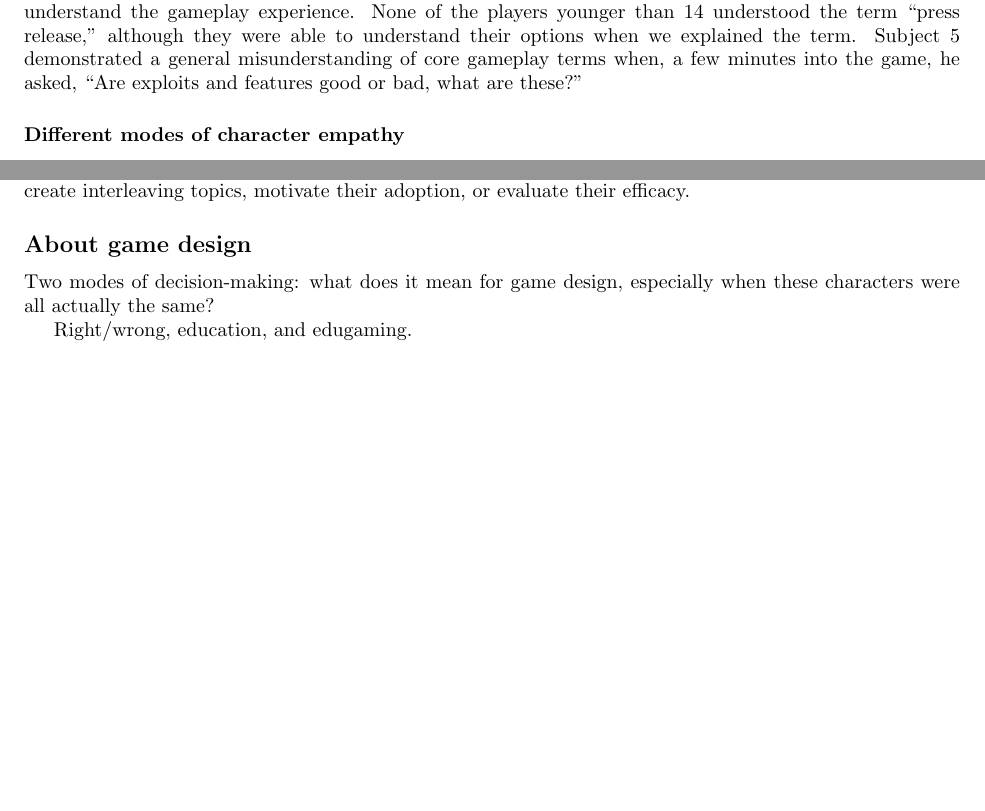
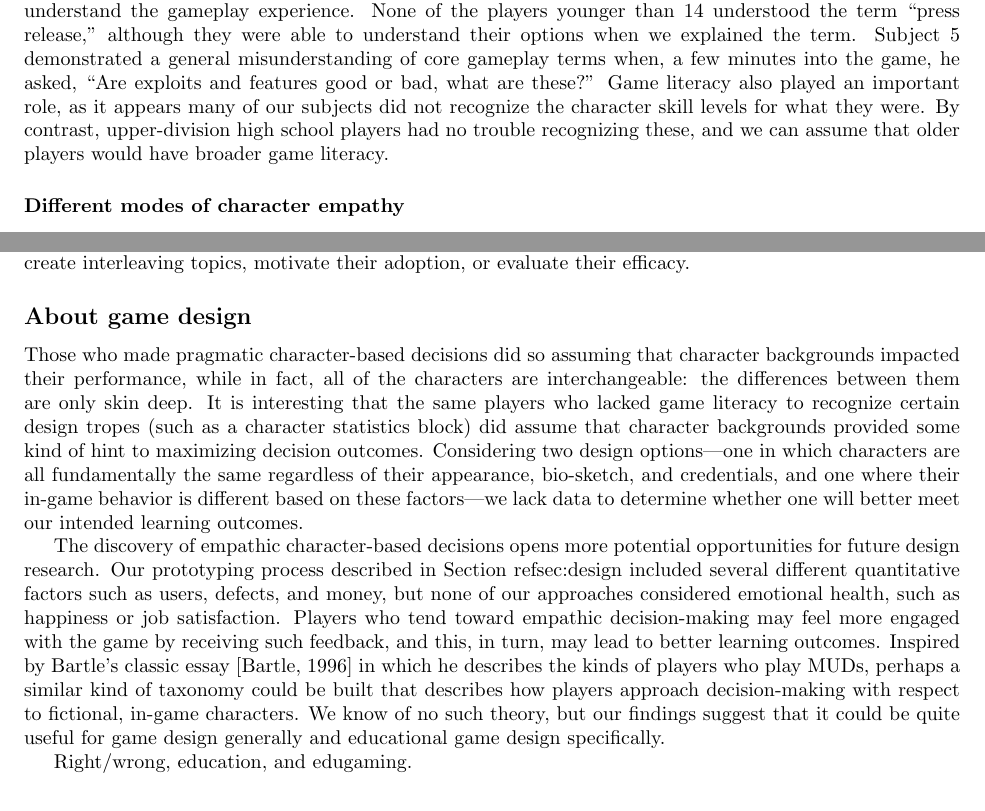
Before and after one commit to doctor-g/tr2, a LaTeX paper (tr2.tex): two parts of pages 6 and 8 of 21, joined at a grey line, cut so that both start at the same text, the shorter picture padded with empty space. Compiled offline with pdfLaTeX.

Commit message:
Start the 'about game design' section
Also, a few other bits were touched up.

```diff
--- a/tr2.tex
+++ b/tr2.tex
@@ -414,6 +418,10 @@ the term.
 Subject~5 demonstrated a general misunderstanding of core
 gameplay terms when, a few minutes into the game, he asked,
 ``Are exploits and features good or bad, what are these?''
+Game literacy also played an important role, as it appears many of
+our subjects did not recognize the character skill levels for what they were.
+By contrast, upper-division high school players had no trouble recognizing
+these, and we can assume that older players would have broader game literacy.
 
 
 \theme{Different modes of character empathy}
@@ -599,8 +607,33 @@ or evaluate their efficacy.
 
 \subsection*{About game design}
 
-Two modes of decision-making: what does it mean for game design,
-especially when these characters were all actually the same?
+Those who made pragmatic character-based decisions did so assuming
+that character backgrounds impacted their performance, while in fact,
+all of the characters are interchangeable: the differences between
+them are only skin deep.
+It is interesting that the same players who lacked game literacy to
+recognize certain design tropes (such as a character statistics block)
+did assume that character backgrounds provided some kind of hint to
+maximizing decision outcomes.
+Considering two design options---one in which characters are all fundamentally
+the same regardless of their appearance, bio-sketch, and credentials, and one where their in-game behavior is different based on these factors---we lack data
+to determine whether one will better meet our intended learning outcomes.
+
+The discovery of empathic character-based decisions opens more
+potential opportunities for future design research.
+Our prototyping process described in Section~ref{sec:design} included
+several different quantitative factors such as users, defects, and money,
+but none of our approaches considered emotional health, such as happiness
+or job satisfaction. Players who tend toward empathic decision-making
+may feel more engaged with the game by receiving such feedback, and this,
+in turn, may lead to better learning outcomes.
+Inspired by Bartle's classic essay~\citep{Bartle1996} in which he
+describes the kinds of players who play MUDs, perhaps a similar
+kind of taxonomy could be built that describes how players approach
+decision-making with respect to fictional, in-game characters.
+We know of no such theory, but our findings suggest that it could be
+quite useful for game design generally and educational game design
+specifically.
 
 
 Right/wrong, education, and edugaming.
```
Also changed, not shown: references.bib (+10 -0 lines), tr2.tex (6 more changed lines).
